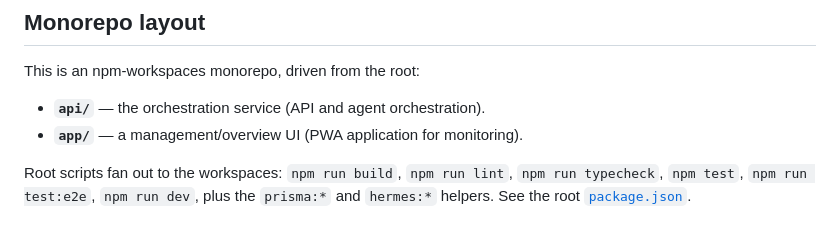
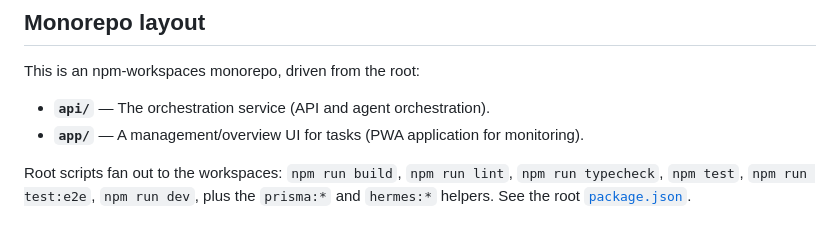
Before and after one commit to jahilldev/olympian, a Markdown page: README.md, the part around the change. Drawn GitHub-style.

Commit message:
docs: adjusted workspace explainer

```diff
--- a/README.md
+++ b/README.md
@@ -54,8 +54,8 @@ Module layout (one service per module): `config`, `prisma`, `metrics`, `health`,
 
 This is an npm-workspaces monorepo, driven from the root:
 
-- **`api/`** — the orchestration service (API and agent orchestration).
-- **`app/`** — a management/overview UI (PWA application for monitoring).
+- **`api/`** — The orchestration service (API and agent orchestration).
+- **`app/`** — A management/overview UI for tasks (PWA application for monitoring).
 
 Root scripts fan out to the workspaces: `npm run build`, `npm run lint`,
 `npm run typecheck`, `npm test`, `npm run test:e2e`, `npm run dev`, plus the
```
